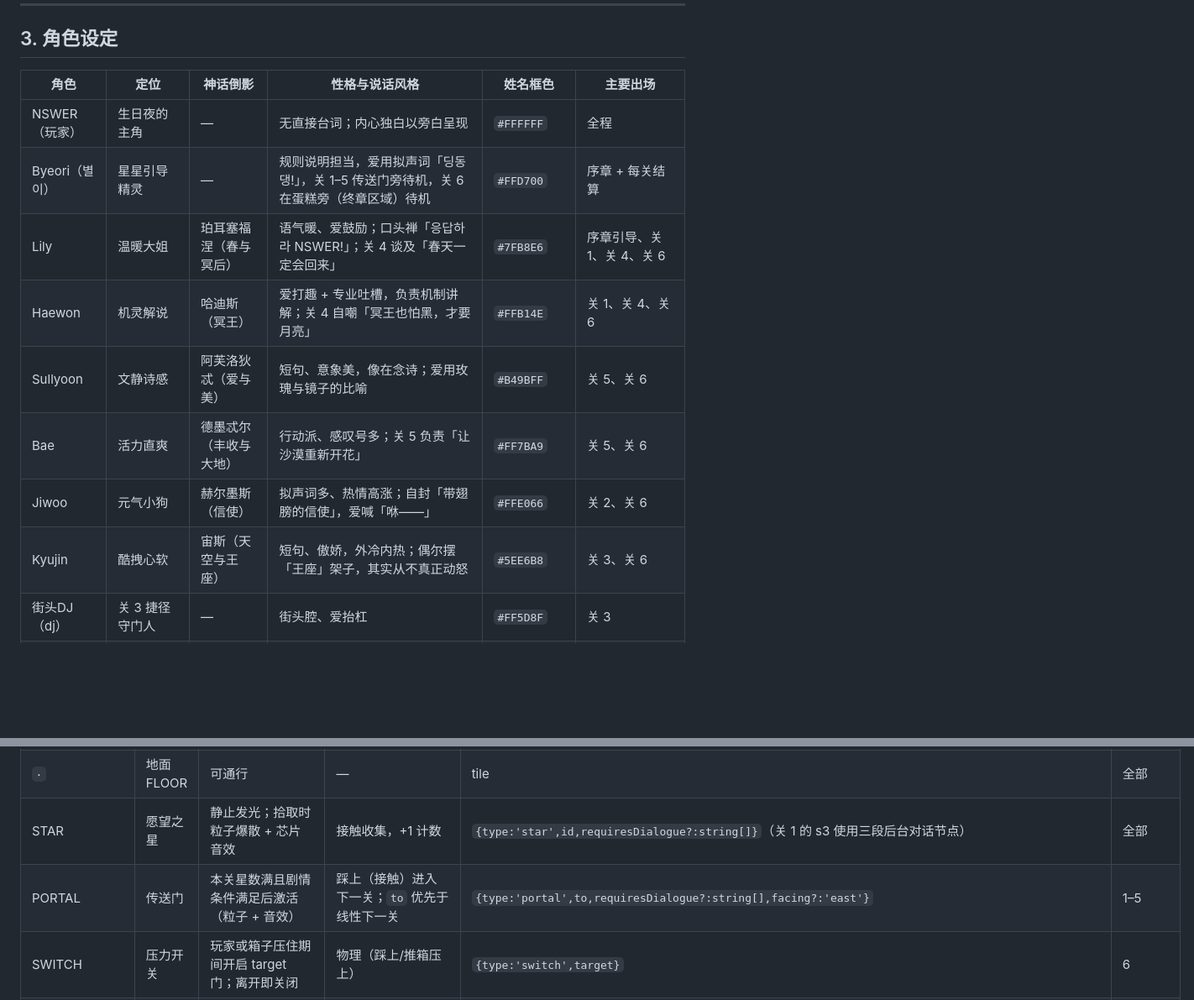
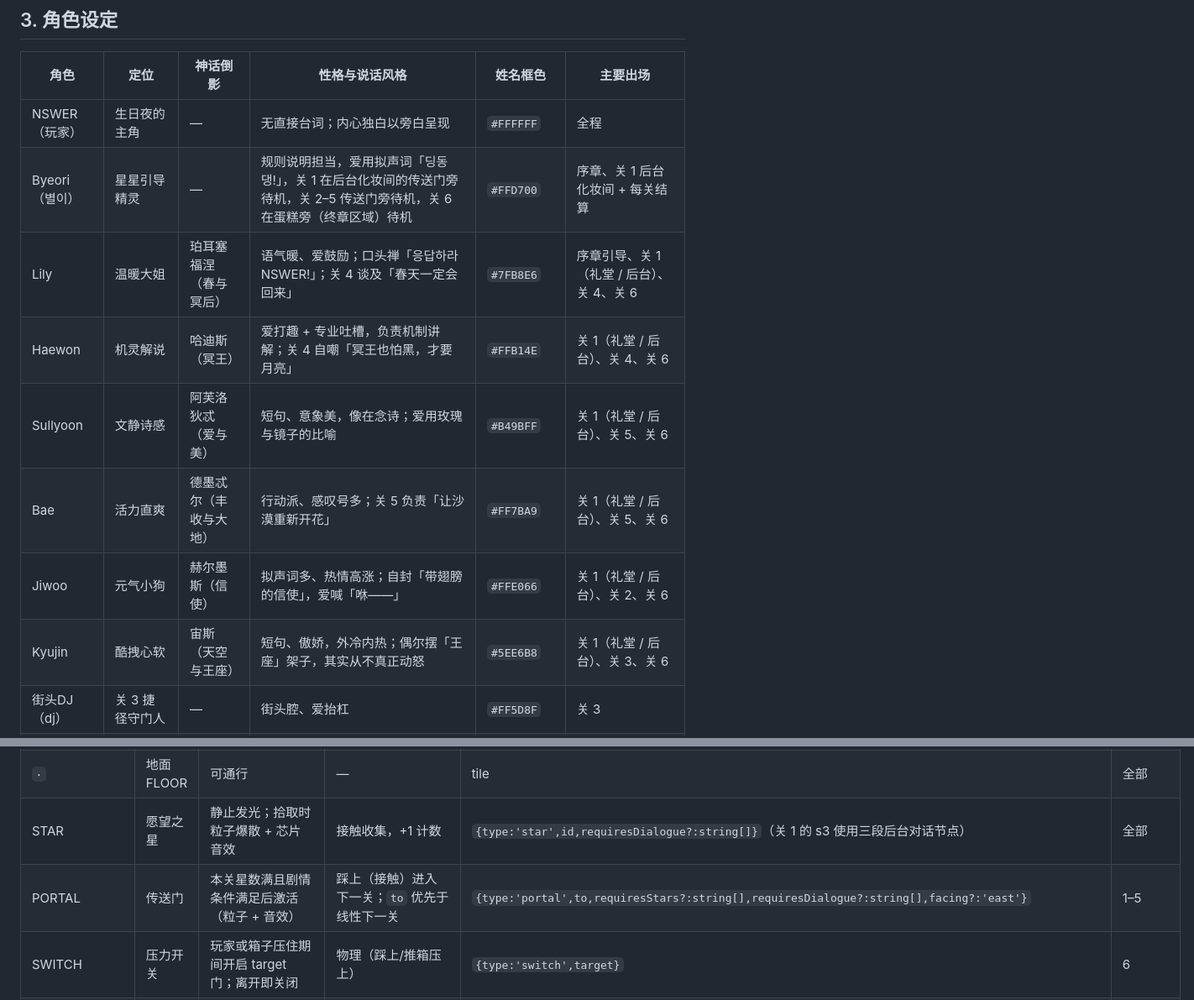
Before and after one commit to ideer0126/MIXXTOPIA, a Markdown page: docs/GAME_DESIGN.md, 2 parts joined by grey strips. Shown at 84% size. Drawn GitHub-style; blank space fills up the shorter version.

Commit message:
docs: sync level one cast and portal prerequisites

```diff
--- a/docs/GAME_DESIGN.md
+++ b/docs/GAME_DESIGN.md
@@ -92,13 +92,13 @@ NSWER 在生日夜对流星许下长愿，被星光引入梦境世界 MIXXTOPIA
 | 角色 | 定位 | 神话倒影 | 性格与说话风格 | 姓名框色 | 主要出场 |
 |---|---|---|---|---|---|
 | NSWER（玩家） | 生日夜的主角 | — | 无直接台词；内心独白以旁白呈现 | `#FFFFFF` | 全程 |
-| Byeori（별이） | 星星引导精灵 | — | 规则说明担当，爱用拟声词「딩동댕!」，关 1–5 传送门旁待机，关 6 在蛋糕旁（终章区域）待机 | `#FFD700` | 序章 + 每关结算 |
-| Lily | 温暖大姐 | 珀耳塞福涅（春与冥后） | 语气暖、爱鼓励；口头禅「응답하라 NSWER!」；关 4 谈及「春天一定会回来」 | `#7FB8E6` | 序章引导、关 1、关 4、关 6 |
-| Haewon | 机灵解说 | 哈迪斯（冥王） | 爱打趣 + 专业吐槽，负责机制讲解；关 4 自嘲「冥王也怕黑，才要月亮」 | `#FFB14E` | 关 1、关 4、关 6 |
-| Sullyoon | 文静诗感 | 阿芙洛狄忒（爱与美） | 短句、意象美，像在念诗；爱用玫瑰与镜子的比喻 | `#B49BFF` | 关 5、关 6 |
-| Bae | 活力直爽 | 德墨忒尔（丰收与大地） | 行动派、感叹号多；关 5 负责「让沙漠重新开花」 | `#FF7BA9` | 关 5、关 6 |
-| Jiwoo | 元气小狗 | 赫尔墨斯（信使） | 拟声词多、热情高涨；自封「带翅膀的信使」，爱喊「咻——」 | `#FFE066` | 关 2、关 6 |
-| Kyujin | 酷拽心软 | 宙斯（天空与王座） | 短句、傲娇，外冷内热；偶尔摆「王座」架子，其实从不真正动怒 | `#5EE6B8` | 关 3、关 6 |
+| Byeori（별이） | 星星引导精灵 | — | 规则说明担当，爱用拟声词「딩동댕!」，关 1 在后台化妆间的传送门旁待机，关 2–5 传送门旁待机，关 6 在蛋糕旁（终章区域）待机 | `#FFD700` | 序章、关 1 后台化妆间 + 每关结算 |
+| Lily | 温暖大姐 | 珀耳塞福涅（春与冥后） | 语气暖、爱鼓励；口头禅「응답하라 NSWER!」；关 4 谈及「春天一定会回来」 | `#7FB8E6` | 序章引导、关 1（礼堂 / 后台）、关 4、关 6 |
+| Haewon | 机灵解说 | 哈迪斯（冥王） | 爱打趣 + 专业吐槽，负责机制讲解；关 4 自嘲「冥王也怕黑，才要月亮」 | `#FFB14E` | 关 1（礼堂 / 后台）、关 4、关 6 |
+| Sullyoon | 文静诗感 | 阿芙洛狄忒（爱与美） | 短句、意象美，像在念诗；爱用玫瑰与镜子的比喻 | `#B49BFF` | 关 1（礼堂 / 后台）、关 5、关 6 |
+| Bae | 活力直爽 | 德墨忒尔（丰收与大地） | 行动派、感叹号多；关 5 负责「让沙漠重新开花」 | `#FF7BA9` | 关 1（礼堂 / 后台）、关 5、关 6 |
+| Jiwoo | 元气小狗 | 赫尔墨斯（信使） | 拟声词多、热情高涨；自封「带翅膀的信使」，爱喊「咻——」 | `#FFE066` | 关 1（礼堂 / 后台）、关 2、关 6 |
+| Kyujin | 酷拽心软 | 宙斯（天空与王座） | 短句、傲娇，外冷内热；偶尔摆「王座」架子，其实从不真正动怒 | `#5EE6B8` | 关 1（礼堂 / 后台）、关 3、关 6 |
 | 街头DJ（dj） | 关 3 捷径守门人 | — | 街头腔、爱抬杠 | `#FF5D8F` | 关 3 |
 | 旁白（nar） | 叙事（伪说话人） | — | 不显示姓名标签，画面下沿居中淡出文字 | `#C0C0C0`（文字色） | 序章、结局 |
 | 全员合唱（all） | 六位缪斯合声（伪说话人） | — | 使用底部对话框，显示「全员」姓名标签 | `#FFFFFF` | 关 6 结局 `l6.end.3` |
@@ -351,7 +353,7 @@ NSWER 在生日夜对流星许下长愿，被星光引入梦境世界 MIXXTOPIA
 | `#` | 墙体 WALL | 不可通行 | — | tile | 全部 |
 | `·` | 地面 FLOOR | 可通行 | — | tile | 全部 |
 | STAR | 愿望之星 | 静止发光；拾取时粒子爆散 + 芯片音效 | 接触收集，+1 计数 | `{type:'star',id,requiresDialogue?:string[]}`（关 1 的 s3 使用三段后台对话节点） | 全部 |
-| PORTAL | 传送门 | 本关星数满且剧情条件满足后激活（粒子 + 音效） | 踩上（接触）进入下一关；`to` 优先于线性下一关 | `{type:'portal',to,requiresDialogue?:string[],facing?:'east'}` | 1–5 |
+| PORTAL | 传送门 | 本关星数满且剧情条件满足后激活（粒子 + 音效） | 踩上（接触）进入下一关；`to` 优先于线性下一关 | `{type:'portal',to,requiresStars?:string[],requiresDialogue?:string[],facing?:'east'}` | 1–5 |
 | SWITCH | 压力开关 | 玩家或箱子压住期间开启 target 门；离开即关闭 | 物理（踩上/推箱压上） | `{type:'switch',target}` | 6 |
 | GATE | 门 | 关/开两态；关闭时阻挡通行，`open:true` 为常开；门格不接受箱子落点（门开时玩家可站在门格上） | 由开关、灯柱或 `requiresDialogue` 剧情条件控制；配置剧情条件时可叠加 `requiresStars`，不支持仅用 `requiresStars` 驱动开门 | `{type:'gate',id,open:false,requiresStars?:string[],requiresDialogue?:string[],visual?:string}` | 1、2、6 |
 | DOOR | 杂物间门 | 关闭时阻挡通行；打开后保持开启 | E 打开 | `{type:'door',id,open:false,label?:string}` | 1 |
```
Also changed, not shown: other parts of docs/GAME_DESIGN.md (+2 -0 lines).
